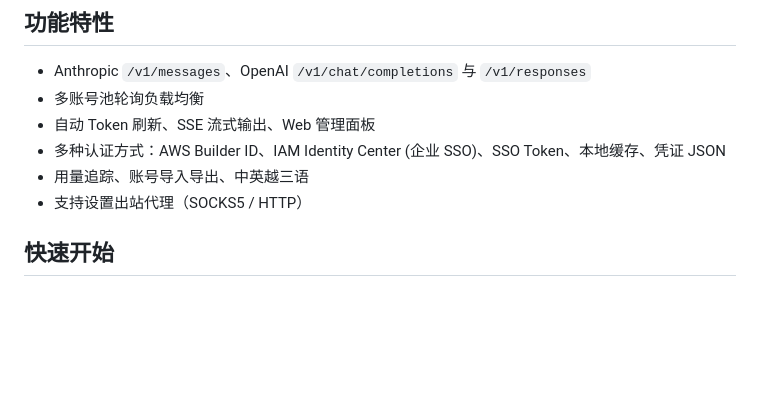
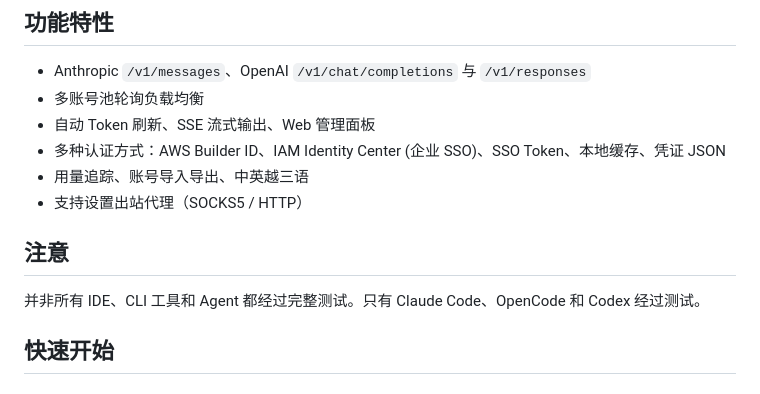
Before and after one commit to lenhanpham/SuperKiro, a Markdown page: README_CN.md, the part around the change. GitHub-like rendering; blank space fills up the shorter version.

```diff
--- a/README_CN.md
+++ b/README_CN.md
@@ -37,6 +37,10 @@
 - 多种认证方式：AWS Builder ID、IAM Identity Center (企业 SSO)、SSO Token、本地缓存、凭证 JSON
 - 用量追踪、账号导入导出、中英越三语
 - 支持设置出站代理（SOCKS5 / HTTP）
+
+## 注意
+
+并非所有 IDE、CLI 工具和 Agent 都经过完整测试。只有 Claude Code、OpenCode 和 Codex 经过测试。
 
 ## 快速开始
 
```
Also changed, not shown: README.md (+1 -1 lines), README_VN.md (+4 -0 lines).
